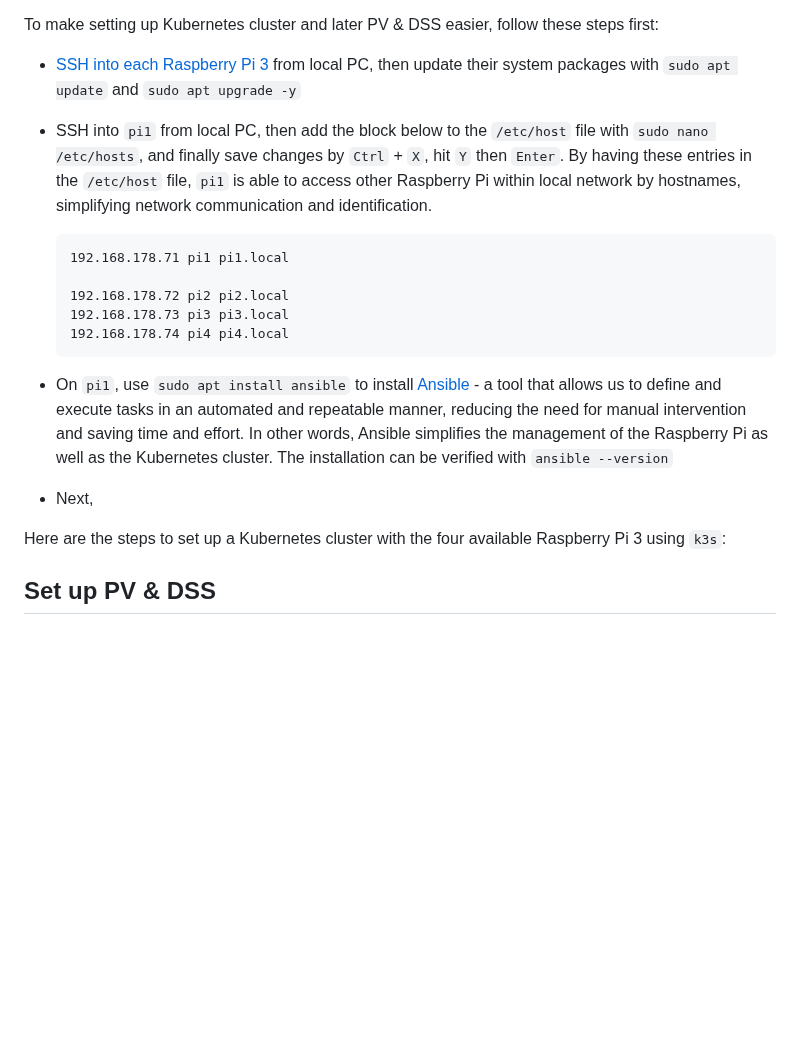
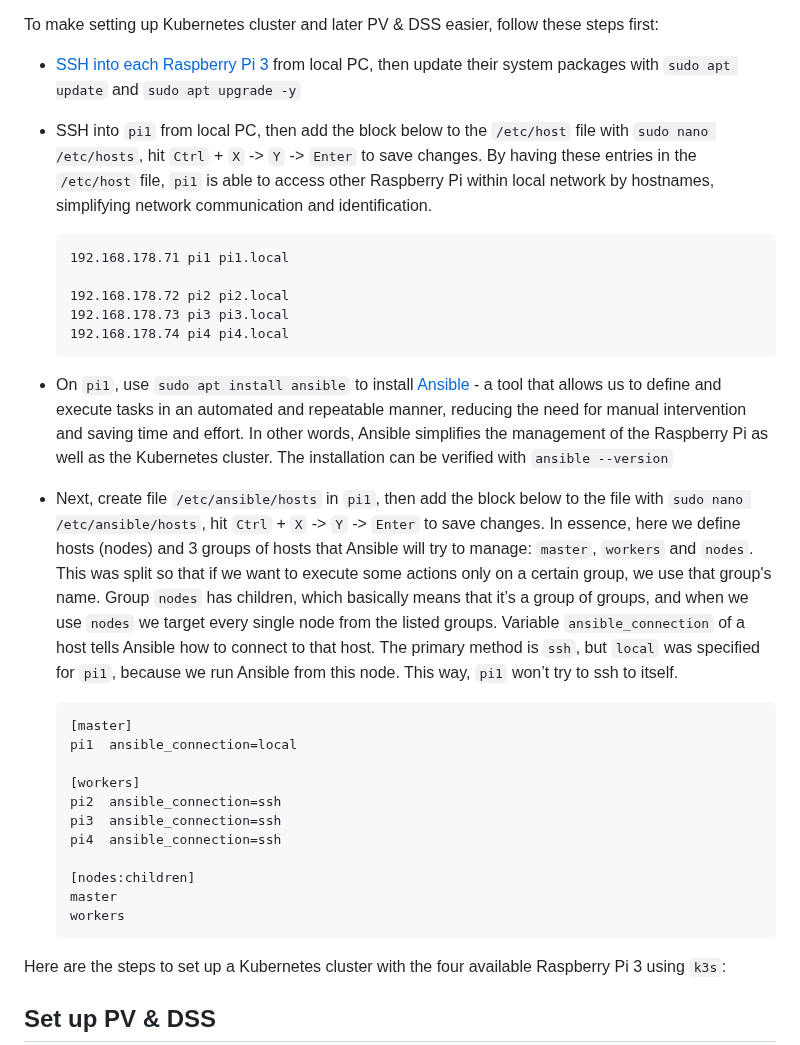
Before and after one commit to ccfrauasgr2/pet-detection, a Markdown page: docs/Group_2_SS23_ProjectReport.md, the part around the change. GitHub-like rendering; blank space fills up the shorter version.

Commit message:
added hosts in ansible

````diff
--- a/docs/Group_2_SS23_ProjectReport.md
+++ b/docs/Group_2_SS23_ProjectReport.md
@@ -279,7 +279,7 @@ As previously mentioned, the Kubernetes cluster consists of one Raspberry Pi 3 d
 To make setting up Kubernetes cluster and later PV & DSS easier, follow these steps first:
 
 - [SSH into each Raspberry Pi 3](https://www.makeuseof.com/how-to-ssh-into-raspberry-pi-remote/#:~:text=SSH%20Into%20Raspberry%20Pi%20From%20Windows&text=In%20the%20PuTTY%20dialog%2C%20select,the%20connection%20details%20in%20PuTTY.) from local PC, then update their system packages with `sudo apt update` and `sudo apt upgrade -y`
-- SSH into `pi1` from local PC, then add the block below to the `/etc/host` file with `sudo nano /etc/hosts`, and finally save changes by `Ctrl` + `X`, hit `Y` then `Enter`. By having these entries in the `/etc/host` file, `pi1` is able to access other Raspberry Pi within local network by hostnames, simplifying network communication and identification.
+- SSH into `pi1` from local PC, then add the block below to the `/etc/host` file with `sudo nano /etc/hosts`, hit `Ctrl` + `X` -> `Y` -> `Enter` to save changes. By having these entries in the `/etc/host` file, `pi1` is able to access other Raspberry Pi within local network by hostnames, simplifying network communication and identification.
 
   ```
   192.168.178.71 pi1 pi1.local
@@ -289,7 +289,21 @@ To make setting up Kubernetes cluster and later PV & DSS easier, follow these st
   192.168.178.74 pi4 pi4.local
   ```
 - On `pi1`, use  `sudo apt install ansible` to install [Ansible](https://docs.ansible.com/) - a tool that allows us to define and execute tasks in an automated and repeatable manner, reducing the need for manual intervention and saving time and effort. In other words, Ansible simplifies the management of the Raspberry Pi as well as the Kubernetes cluster. The installation can be verified with `ansible --version`
-- Next,
+- Next, create file `/etc/ansible/hosts` in `pi1`, then add the block below to the file with `sudo nano /etc/ansible/hosts`, hit `Ctrl` + `X` -> `Y` -> `Enter` to save changes. In essence, here we define hosts (nodes) and 3 groups of hosts that Ansible will try to manage: ``master``, ``workers`` and ``nodes``. This was split so that if we want to execute some actions only on a certain group, we use that group's name. Group `nodes` has children, which basically means that it’s a group of groups, and when we use `nodes` we target every single node from the listed groups. Variable `ansible_connection` of a host tells Ansible how to connect to that host. The primary method is ``ssh``, but ``local`` was specified for ``pi1``, because we run Ansible from this node. This way, `pi1` won’t try to ssh to itself.
+
+  ```
+  [master]
+  pi1  ansible_connection=local
+
+  [workers]
+  pi2  ansible_connection=ssh
+  pi3  ansible_connection=ssh
+  pi4  ansible_connection=ssh
+
+  [nodes:children]
+  master
+  workers
+  ```
 
 Here are the steps to set up a Kubernetes cluster with the four available Raspberry Pi 3 using ``k3s``:
 
````
